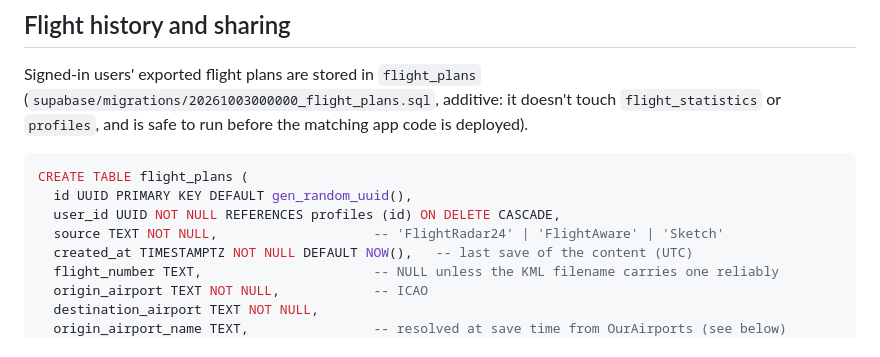
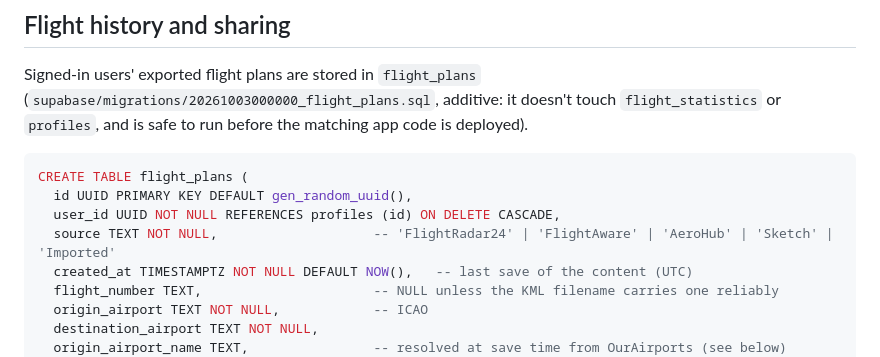
Before and after one commit to gabyu/infinite-planner, a Markdown page: database-schema.md, the part around the change. Drawn GitHub-style.

Commit message:
database-schema: list the AeroHub and Imported plan sources
Co-Authored-By: Claude Sonnet 5.5 <noreply@anthropic.com>

```diff
--- a/database-schema.md
+++ b/database-schema.md
@@ -98,7 +98,7 @@ Signed-in users' exported flight plans are stored in `flight_plans`
 CREATE TABLE flight_plans (
   id UUID PRIMARY KEY DEFAULT gen_random_uuid(),
   user_id UUID NOT NULL REFERENCES profiles (id) ON DELETE CASCADE,
-  source TEXT NOT NULL,                    -- 'FlightRadar24' | 'FlightAware' | 'Sketch'
+  source TEXT NOT NULL,                    -- 'FlightRadar24' | 'FlightAware' | 'AeroHub' | 'Sketch' | 'Imported'
   created_at TIMESTAMPTZ NOT NULL DEFAULT NOW(),   -- last save of the content (UTC)
   flight_number TEXT,                      -- NULL unless the KML filename carries one reliably
   origin_airport TEXT NOT NULL,            -- ICAO
```
